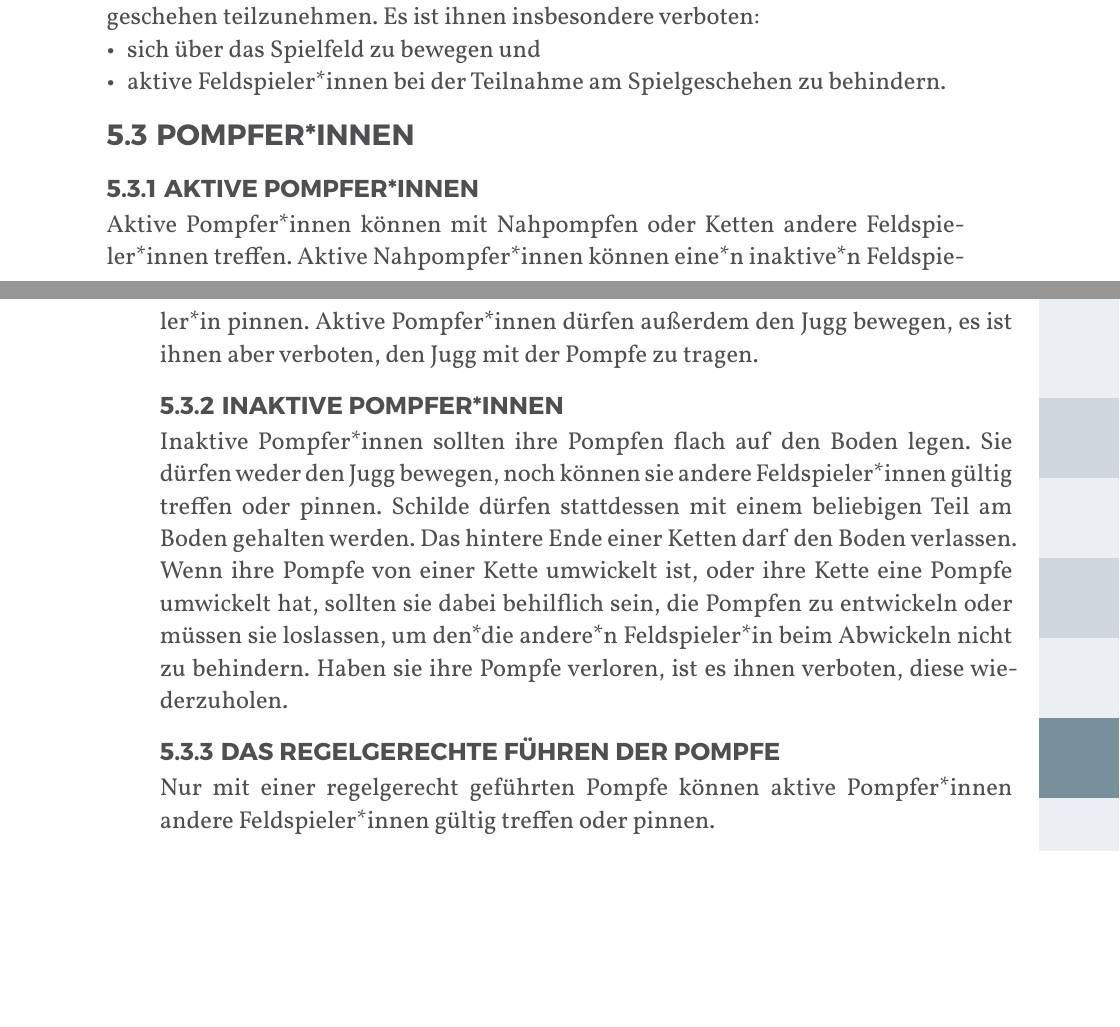
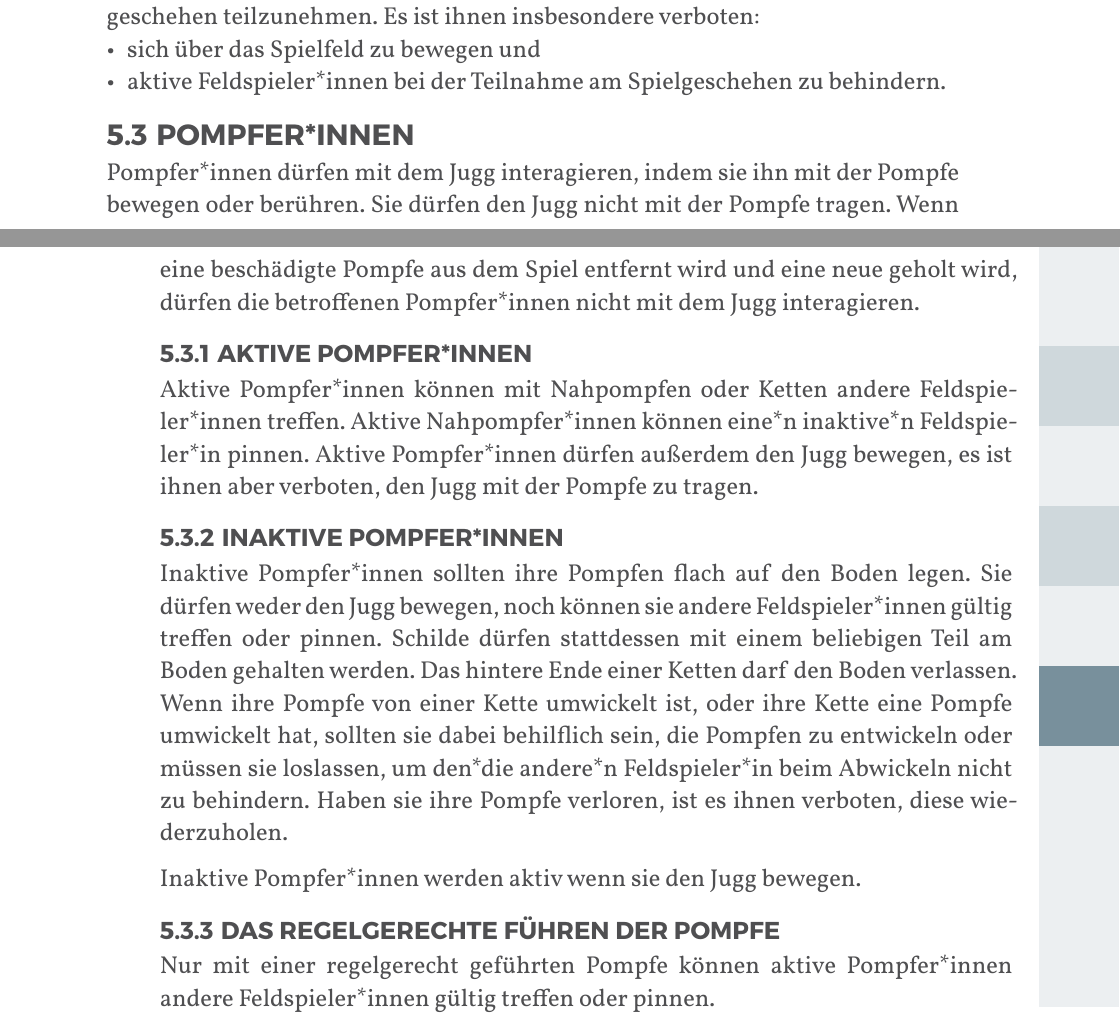
Before and after one commit to JuggerGermany/Regelwerk, a Typst document (typst/regelwerk.typ, which reads typst/regeln/inaktive_pompferinnen.typ, typst/regeln/pompferinnen.typ): two parts of pages 26 and 27 of 40, joined at a grey line, cut so that both start at the same text, the shorter picture padded with empty space. Compiled offline with Typst 0.15.

Commit message:
jugginteraktion aus

```diff
--- a/typst/regeln/inaktive_pompferinnen.typ
+++ b/typst/regeln/inaktive_pompferinnen.typ
@@ -5,3 +5,5 @@ Schilde dürfen stattdessen mit einem beliebigen Teil am Boden gehalten werden.
 Das hintere Ende einer Ketten darf den Boden verlassen.
 Wenn ihre Pompfe von einer Kette umwickelt ist, oder ihre Kette eine Pompfe umwickelt hat, sollten sie dabei behilflich sein, die Pompfen zu entwickeln oder müssen sie loslassen, um den*die andere*n Feldspieler*in beim Abwickeln nicht zu behindern.
 Haben sie ihre Pompfe verloren, ist es ihnen verboten, diese wiederzuholen.
+
+Inaktive Pompfer*innen werden aktiv wenn sie den Jugg bewegen.
--- a/typst/regeln/pompferinnen.typ
+++ b/typst/regeln/pompferinnen.typ
@@ -1,2 +1,6 @@
 
 #let title = "Pompfer*innen"
+
+Pompfer*innen dürfen mit dem Jugg interagieren, indem sie ihn mit der Pompfe bewegen oder berühren.
+Sie dürfen den Jugg nicht mit der Pompfe tragen.
+Wenn eine beschädigte Pompfe aus dem Spiel entfernt wird und eine neue geholt wird, dürfen die betroffenen Pompfer*innen nicht mit dem Jugg interagieren.
```
